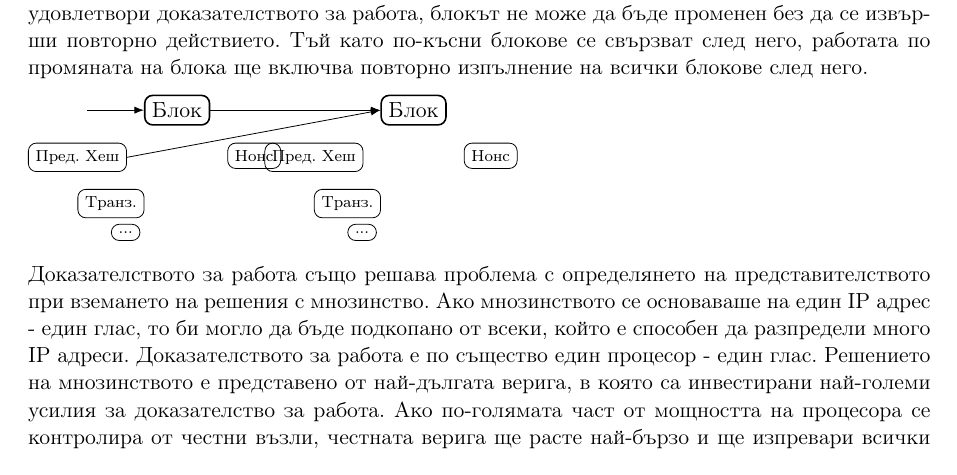
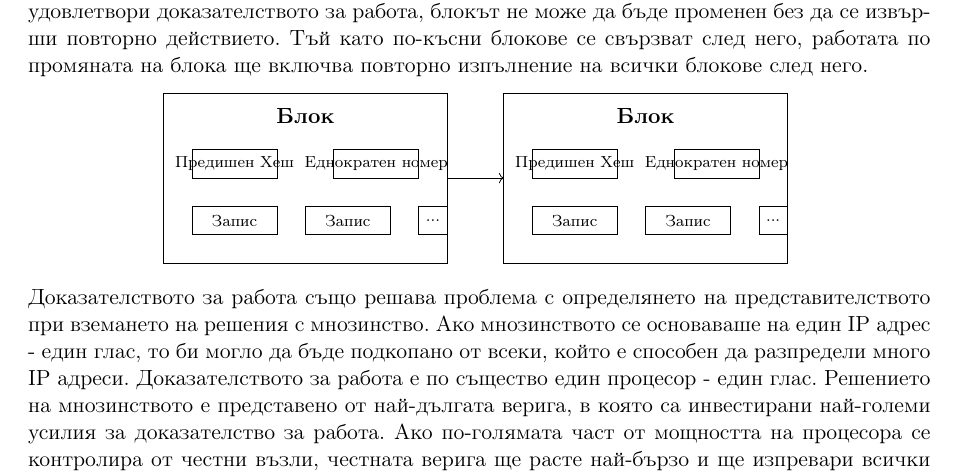
Before and after one commit to svetlyobg/bitcoin_bg, a LaTeX paper (main.tex): part of page 3 of 9, cut so that both start at the same text. Compiled offline with pdfLaTeX.

Commit message:
Доказателство за извършена работа

```diff
--- a/main.tex
+++ b/main.tex
@@ -119,34 +119,30 @@
 
 За нашата мрежа с времеви марки, ние имплементираме доказателството за работа чрез увеличаване на nonce в блока, докато не се намери стойност, която дава на хеша на блока необходимите нули битове. След като процесорните усилия са изразходвани, за да се удовлетвори доказателството за работа, блокът не може да бъде променен без да се извърши повторно действието. Тъй като по-късни блокове се свързват след него, работата по промяната на блока ще включва повторно изпълнение на всички блокове след него.
 
-\begin{tikzpicture}[
-	node distance=1cm and 1.5cm,
-	block/.style={rectangle, draw, thick, text centered, rounded corners},
-	smallblock/.style={rectangle, draw, thin, text centered, rounded corners, font=\scriptsize},
-	line/.style={draw, -Latex}
-	]
-	% Първи блок
-	\node (block1) [block] {Блок};
-	\node (prevhash1) [smallblock, below left=0.3cm and 0.3cm of block1] {Пред. Хеш};
-	\node (nonce1) [smallblock, below right=0.3cm and 0.3cm of block1] {Нонс};
-	\node (tx1) [smallblock, below=0.3cm of prevhash1, anchor=north west, xshift=0cm] {Транз.};
-	\node (more1) [smallblock, below=0.1cm of tx1, anchor=north west, xshift=0cm] {...};
+\begin{center}
+	\begin{tikzpicture}
+		% Първи блок
+		\draw (0,0) rectangle (5,3);
+		\node at (2.5,2.6) {\textbf{Блок}};
+		\draw (0.5,2) rectangle (2,1.5) node[pos=.5] {\scriptsize Предишен Хеш};
+		\draw (3,2) rectangle (4.5,1.5) node[pos=.5] {\scriptsize Еднократен номер};
+		\draw (0.5,1) rectangle (2,0.5) node[pos=.5] {\scriptsize Запис};
+		\draw (2.5,1) rectangle (4,0.5) node[pos=.5] {\scriptsize Запис};
+		\draw (4.5,1) rectangle (5,0.5) node[pos=.5] {\scriptsize ...};
 
-	% Втори блок
-	\node (block2) [block, right=3cm of block1] {Блок};
-	\node (prevhash2) [smallblock, below left=0.3cm and 0.3cm of block2] {Пред. Хеш};
-	\node (nonce2) [smallblock, below right=0.3cm and 0.3cm of block2] {Нонс};
-	\node (tx2) [smallblock, below=0.3cm of prevhash2, anchor=north west, xshift=0cm] {Транз.};
-	\node (more2) [smallblock, below=0.1cm of tx2, anchor=north west, xshift=0cm] {...};
+		% Стрелка към втория блок
+		\draw[->] (5,1.5) -- (6,1.5);
 
-	% Връзка между блоковете
-	\draw [line] (block1.east) -- (block2.west);
-	\draw [line] (prevhash1.east) -- (block2.west);
-
-	% Входяща стрелка към първия блок
-	\draw [line] ([xshift=-1cm]block1.west) -- (block1.west);
-
-\end{tikzpicture}
+		% Втори блок
+		\draw (6,0) rectangle (11,3);
+		\node at (8.5,2.6) {\textbf{Блок}};
+		\draw (6.5,2) rectangle (8,1.5) node[pos=.5] {\scriptsize Предишен Хеш};
+		\draw (9,2) rectangle (10.5,1.5) node[pos=.5] {\scriptsize Еднократен номер};
+		\draw (6.5,1) rectangle (8,0.5) node[pos=.5] {\scriptsize Запис};
+		\draw (8.5,1) rectangle (10,0.5) node[pos=.5] {\scriptsize Запис};
+		\draw (10.5,1) rectangle (11,0.5) node[pos=.5] {\scriptsize ...};
+	\end{tikzpicture}
+	\end{center}
 
 Доказателството за работа също решава проблема с определянето на представителството при вземането на решения с мнозинство. Ако мнозинството се основаваше на един IP адрес - един глас, то би могло да бъде подкопано от всеки, който е способен да разпредели много IP адреси. Доказателството за работа е по същество един процесор - един глас. Решението на мнозинството е представено от най-дългата верига, в която са инвестирани най-големи усилия за доказателство за работа. Ако по-голямата част от мощността на процесора се контролира от честни възли, честната верига ще расте най-бързо и ще изпревари всички конкурентни вериги. За да модифицира минал блок, атакуващият ще трябва да преработи доказателството за работа на блока и всички блокове след него, а след това да настигне и надмине работата на честните възли. По-късно ще покажем, че вероятността по-бавен атакуващ да настигне намалява експоненциално с добавянето на следващи блокове.
 
```
Also changed, not shown: main.pdf, 2 other files.
